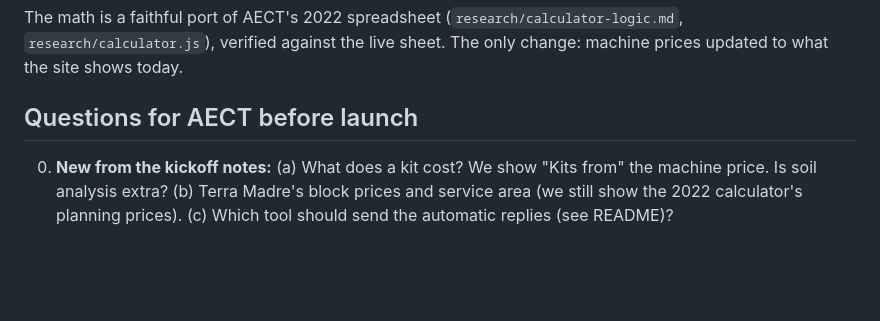
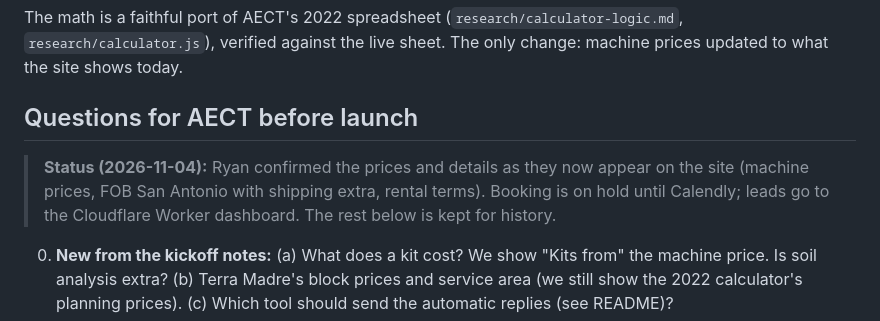
Before and after one commit to laurenbur2/aect-earth-block, a Markdown page: research/site-plan.md, the part around the change. GitHub-like rendering; blank space fills up the shorter version.

Commit message:
Record Ryan's sign-off on site content; add contact-form test to launch checklist
Co-Authored-By: Claude Opus 5.5 <noreply@anthropic.com>

```diff
--- a/research/site-plan.md
+++ b/research/site-plan.md
@@ -53,6 +53,8 @@ Farmer's Dog pattern: one tap per question (photo or icon answers, auto-advance)
 The math is a faithful port of AECT's 2022 spreadsheet (`research/calculator-logic.md`, `research/calculator.js`), verified against the live sheet. The only change: machine prices updated to what the site shows today.
 
 ## Questions for AECT before launch
+> **Status (2026-11-04):** Ryan confirmed the prices and details as they now appear on the site (machine prices, FOB San Antonio with shipping extra, rental terms). Booking is on hold until Calendly; leads go to the Cloudflare Worker dashboard. The rest below is kept for history.
+
 0. **New from the kickoff notes:** (a) What does a kit cost? We show "Kits from" the machine price. Is soil analysis extra? (b) Terra Madre's block prices and service area (we still show the 2022 calculator's planning prices). (c) Which tool should send the automatic replies (see README)?
 1. **Machine prices in the calculator are stale.** The spreadsheet says Impact $39k, 2500HD $79k, BP714 $59k. The site says $59k, $89k, $69,625. We used the site prices. Confirm.
 2. **Does AECT sell blocks directly?** The calculator prices "buy CEBs from AECT, shipped" ($2.75–$3.50/block), but the Purchase CEBs page sends people to partners. Which is it?
```
Also changed, not shown: LAUNCH.md (+2 -0 lines).
